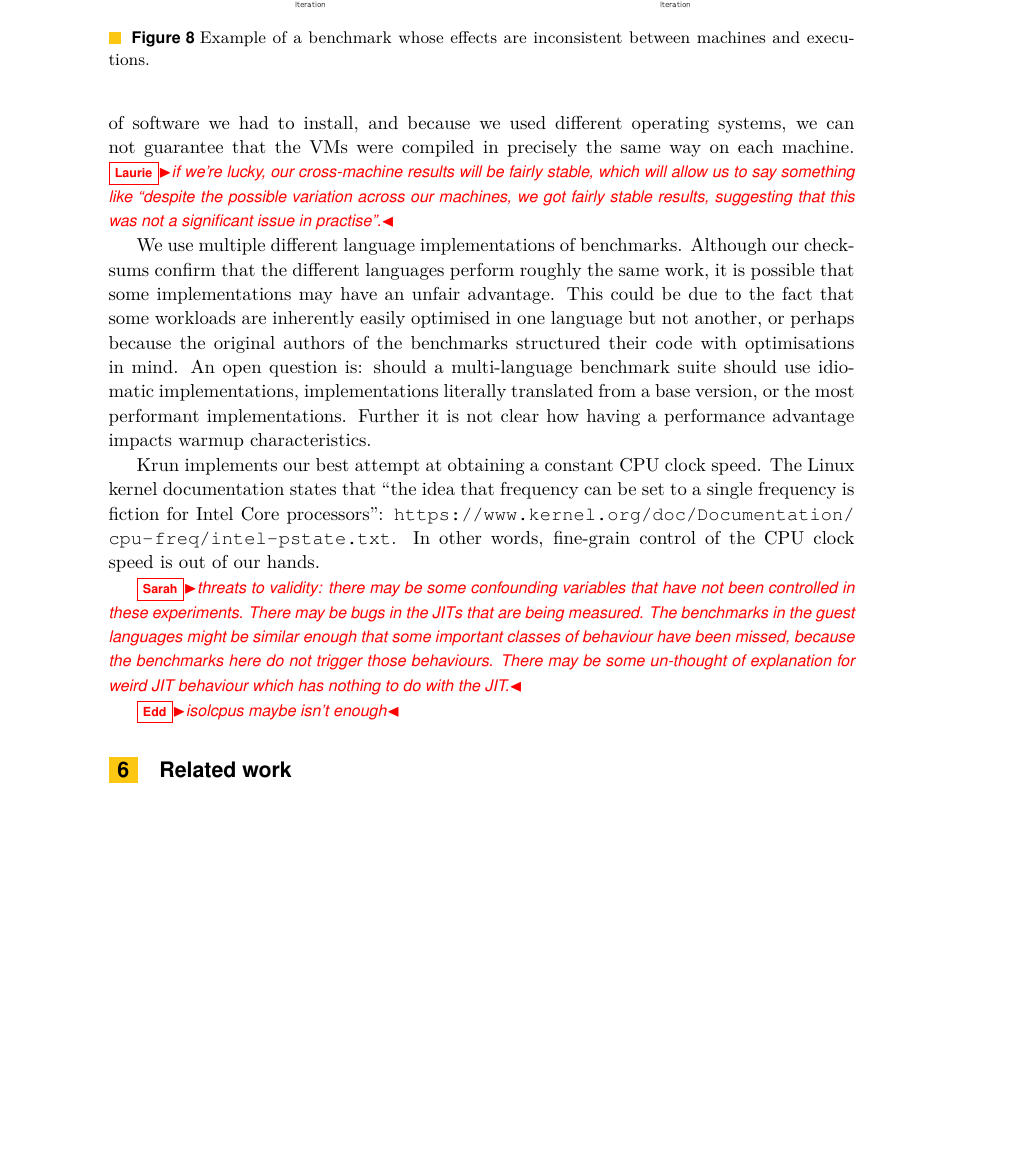
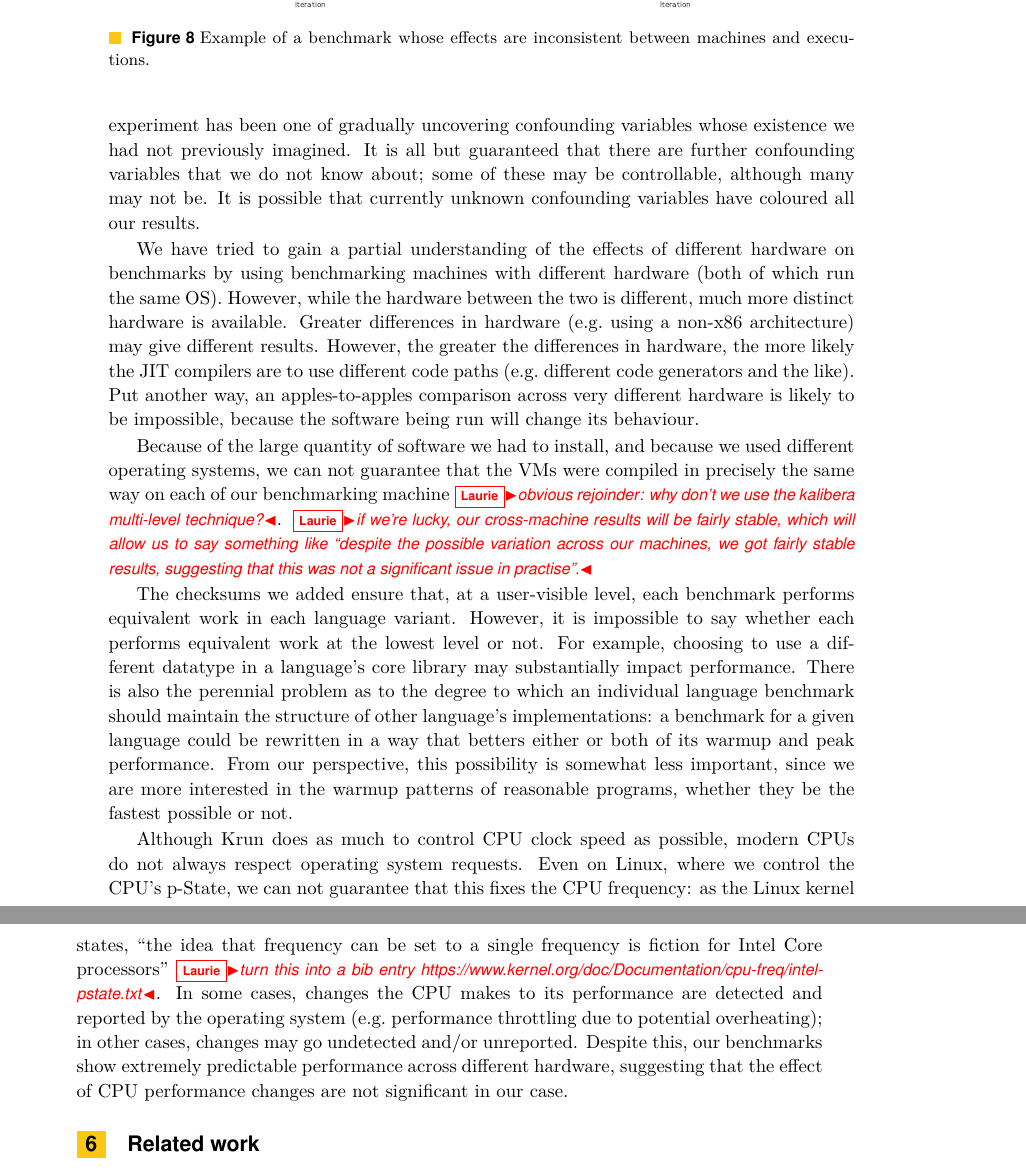
Before and after one commit to softdevteam/warmup_paper, a LaTeX paper (warmup.tex): part of page 10 of 11 before the commit and two parts of pages 10 and 11 of 11 after it, the two joined at a grey line, cut so that both start at the same text, the shorter picture padded with empty space. Compiled offline with pdfLaTeX.

Commit message:
Whip, rewhip, and rewhip again the threats to validity.

```diff
--- a/warmup.tex
+++ b/warmup.tex
@@ -631,42 +631,57 @@ effects differ between both machines and executions.
 \section{Threats to Validity}
 \label{sec:threats}
 
+While we have designed our experiment as carefully as possible, we do not
+pretend to have controlled every possibly confounding variable. Indeed, our
+experience when designing the experiment has been one of gradually uncovering
+confounding variables whose existence we had not previously imagined. It
+is all but guaranteed that there are further confounding variables that we
+do not know about; some of these may be controllable, although many may not be.
+It is possible that currently unknown confounding variables have coloured all
+our results.
 
-While we have designed our experiment as carefully as possible, we do not
-pretend to have controlled every possibly confounding variable. For example,
-because of the large quantity of software we had to install, and because we used
+We have tried to gain a partial understanding of the effects of different
+hardware on benchmarks by using benchmarking machines with different hardware
+(both of which run the same OS). However, while the hardware between the two is
+different, much more distinct hardware is available. Greater differences in
+hardware (e.g.~using a non-x86 architecture) may give different results.
+However, the greater the differences in hardware, the more likely the JIT
+compilers are to use different code paths (e.g.~different code generators and
+the like). Put another way, an apples-to-apples comparison across very different
+hardware is likely to be impossible, because the software being run will
+change its behaviour.
+
+Because of the large quantity of software we had to install, and because we used
 different operating systems, we can not guarantee that the VMs were compiled in
-precisely the same way on each machine. \laurie{if we're lucky, our cross-machine results
+precisely the same way on each of our benchmarking machine \laurie{obvious rejoinder: why don't we use the kalibera multi-level technique?}. \laurie{if we're lucky, our cross-machine results
 will be fairly stable, which will allow us to say something like ``despite the
 possible variation across our machines, we got fairly stable results, suggesting
 that this was not a significant issue in practise''.}
 
-We use multiple different language implementations of benchmarks. Although our
-checksums confirm that the different languages perform roughly the same work,
-it is possible that some implementations may have an unfair advantage. This
-could be due to the fact that some workloads are inherently easily optimised in
-one language but not another, or perhaps because the original authors of the
-benchmarks structured their code with optimisations in mind. An open question
-is: should a multi-language benchmark suite should use idiomatic
-implementations, implementations literally translated from a base version, or
-the most performant implementations. Further it is not clear how having a
-performance advantage impacts warmup characteristics.
+The checksums we added ensure that, at a user-visible level, each benchmark
+performs equivalent work in each language variant. However, it is impossible to
+say whether each performs equivalent work at the lowest level or not. For
+example, choosing to use a different datatype in a language's core library may
+substantially impact performance. There is also the perennial problem as to the
+degree to which an individual language benchmark should maintain the structure
+of other language's implementations: a benchmark for a given language could be
+rewritten in a way that betters either or both of its warmup and peak
+performance. From our perspective, this possibility is somewhat less important,
+since we are more interested in the warmup patterns of reasonable programs,
+whether they be the fastest possible or not.
 
-\krun implements our best attempt at obtaining a constant CPU clock speed. The
-Linux kernel documentation states that ``the idea that frequency can be set to
-a single frequency is fiction for Intel Core processors'':
-\url{https://www.kernel.org/doc/Documentation/cpu-freq/intel-pstate.txt}. In
-other words, fine-grain control of the CPU clock speed is out of our hands.
-
-
-\sarah{threats to validity: there may be some confounding variables that have
-not been controlled in these experiments. There may be bugs in the JITs that
-are being measured.  The benchmarks in the guest languages might be similar
-enough that some important classes of behaviour have been missed, because the
-benchmarks here do not trigger those behaviours.  There may be some un-thought
-of explanation for weird JIT behaviour which has nothing to do with the JIT.}
-
-\edd{isolcpus maybe isn't enough}
+Although \krun does as much to control CPU clock speed as possible, modern CPUs
+do not always respect operating system requests. Even on Linux, where we control
+the CPU's p-State, we can not guarantee that this fixes the CPU frequency: as
+the Linux kernel states, ``the idea that frequency can be set to a single
+frequency is fiction for Intel Core processors'' \laurie{turn this into a bib
+entry https://www.kernel.org/doc/Documentation/cpu-freq/intel-pstate.txt}. In
+some cases, changes the CPU makes to its performance are detected and reported
+by the operating system (e.g.~performance throttling due to potential
+overheating); in other cases, changes may go undetected and/or unreported.
+Despite this, our benchmarks show extremely predictable performance across
+different hardware, suggesting that the effect of CPU performance changes are
+not significant in our case.
 
 
 \section{Related work}
```
